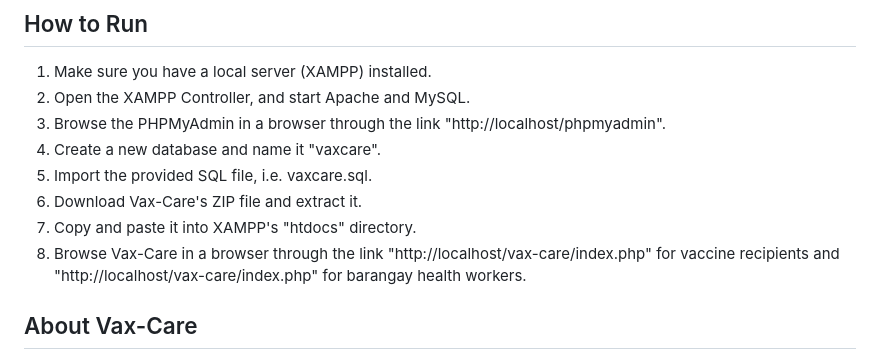
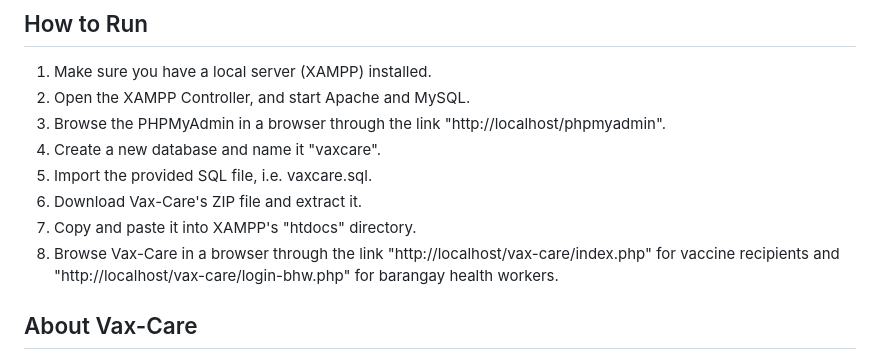
Before and after one commit to francokiid/vax-care, a Markdown page: README.md, the part around the change. Drawn GitHub-style.

```diff
--- a/README.md
+++ b/README.md
@@ -17,7 +17,7 @@
 5. Import the provided SQL file, i.e. vaxcare.sql.
 6. Download Vax-Care's ZIP file and extract it.
 7. Copy and paste it into XAMPP's "htdocs" directory.
-8. Browse Vax-Care in a browser through the link "http://localhost/vax-care/index.php" for vaccine recipients and "http://localhost/vax-care/index.php" for barangay health workers.
+8. Browse Vax-Care in a browser through the link "http://localhost/vax-care/index.php" for vaccine recipients and "http://localhost/vax-care/login-bhw.php" for barangay health workers.
 
 ## About Vax-Care
 
```
